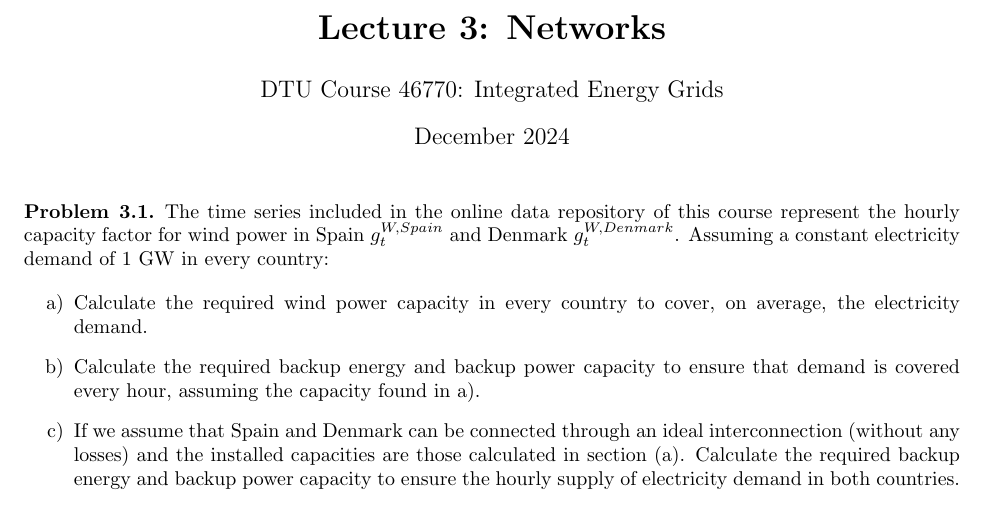
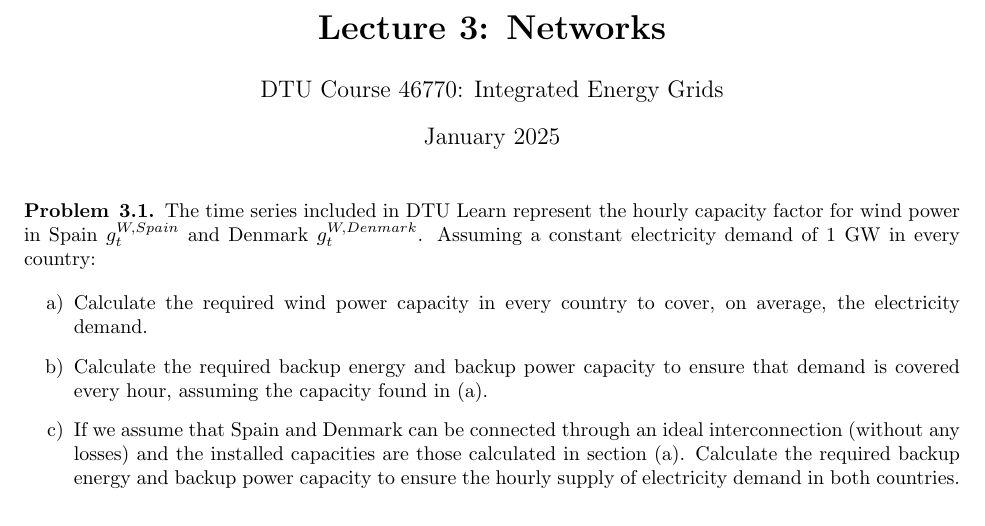
Before and after one commit to martavp/integrated-energy-grids, a LaTeX document (Problems/IEG_LECTURE3_Problems/IEG_LECTURE3_Problems.tex): part of page 1 of 2, cut so that both start at the same text. Compiled offline with pdfLaTeX.

Commit message:
update problems statements and slides lecture 3

```diff
--- a/Problems/IEG_LECTURE3_Problems/IEG_LECTURE3_Problems.tex
+++ b/Problems/IEG_LECTURE3_Problems/IEG_LECTURE3_Problems.tex
@@ -4,7 +4,7 @@
 \usepackage{hyperref}
 \title{IEG_Problems_Lecture1}
 \author{martavictoriaperez }
-\date{December 2024}
+\date{January 2025}
 
 \usepackage[margin=1in]{geometry}
 \usepackage{amsmath,amsthm,amssymb, graphicx, multicol, array}
@@ -24,11 +24,11 @@ DTU Course 46770: Integrated Energy Grids }
 \maketitle
 \begin{problem}{3.1}
 
-The time series included in the online data repository of this course represent the hourly capacity factor for wind power in Spain $g_t^{W,Spain}$ and Denmark $g_t^{W,Denmark}$. Assuming a constant electricity demand of 1 GW in every country:
+The time series included in DTU Learn represent the hourly capacity factor for wind power in Spain $g_t^{W,Spain}$ and Denmark $g_t^{W,Denmark}$. Assuming a constant electricity demand of 1 GW in every country:
 
 \begin{itemize}
 \item[a)] Calculate the required wind power capacity in every country to cover, on average, the electricity demand.
-\item[b)] 	Calculate the required backup energy and backup power capacity to ensure that demand is covered every hour, assuming the capacity found in a).
+\item[b)] 	Calculate the required backup energy and backup power capacity to ensure that demand is covered every hour, assuming the capacity found in (a).
 \item[c)] If we assume that Spain and Denmark can be connected through an ideal interconnection (without any losses) and the installed capacities are those calculated in section (a). Calculate the required backup energy and backup power capacity to ensure the hourly supply of electricity demand in both countries.
 \end{itemize}
 \end{problem}
```
Also changed, not shown: Lectures/IEG_LECTURE3_Networks.pdf, Problems/IEG_LECTURE3_Problems/IEG_LECTURE3_Problems.pdf, Problems/IEG_LECTURE3_Problems/figures/nodes.jpg, 2 other files.
